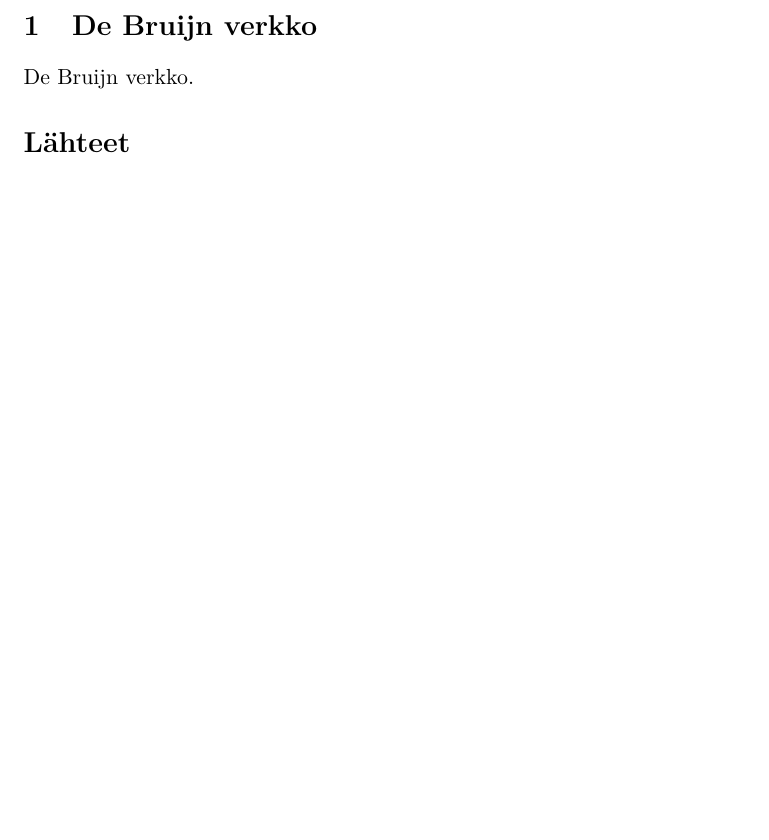
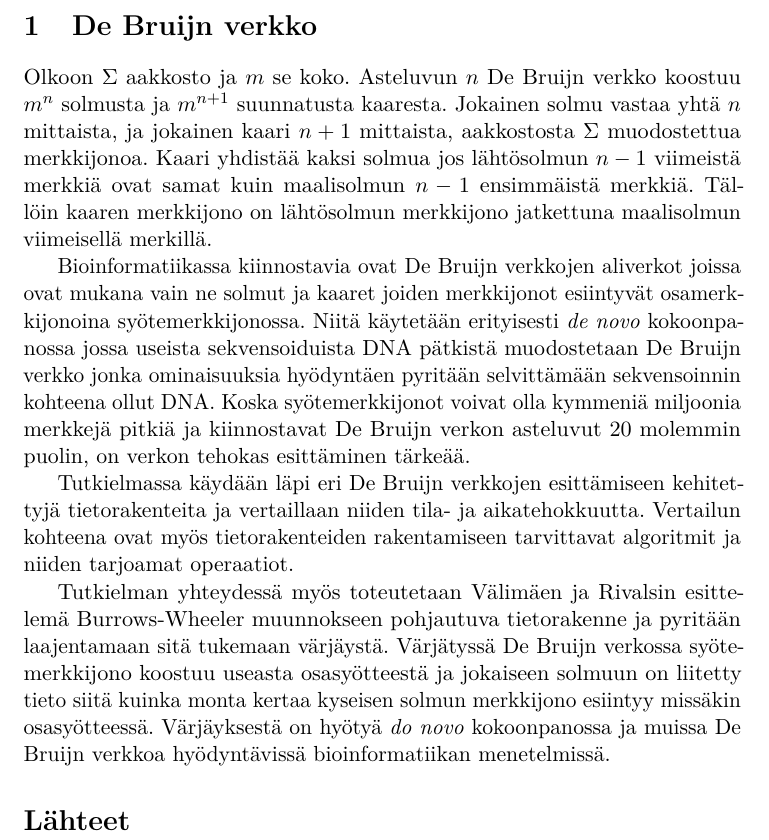
Before and after one commit to rahcola/gradu, a LaTeX document (doc/aihemaarittely.tex): part of page 4 of 4, cut so that both start at the same text, the shorter picture padded with empty space. Compiled offline with pdfLaTeX.

Commit message:
aihemäärittelyn alkua

```diff
--- a/doc/aihemaarittely.tex
+++ b/doc/aihemaarittely.tex
@@ -124,10 +124,35 @@
 
 \section{De Bruijn verkko}
 
-% Write some science here.
+Olkoon \(\Sigma\) aakkosto ja \(m\) se koko. Asteluvun \(n\) De Bruijn verkko
+koostuu \(m^n\) solmusta ja \(m^{n+1}\) suunnatusta kaaresta. Jokainen solmu
+vastaa yhtä \(n\) mittaista, ja jokainen kaari \(n + 1\) mittaista,
+aakkostosta \(\Sigma\) muodostettua merkkijonoa. Kaari yhdistää kaksi solmua
+jos lähtösolmun \(n - 1\) viimeistä merkkiä ovat samat kuin maalisolmun \(n -
+1\) ensimmäistä merkkiä. Tällöin kaaren merkkijono on lähtösolmun merkkijono
+jatkettuna maalisolmun viimeisellä merkillä.
 
-De Bruijn verkko.
+Bioinformatiikassa kiinnostavia ovat De Bruijn verkkojen aliverkot joissa ovat
+mukana vain ne solmut ja kaaret joiden merkkijonot esiintyvät osamerkkijonoina
+syötemerkkijonossa. Niitä käytetään erityisesti \textit{de novo} kokoonpanossa
+jossa useista sekvensoiduista DNA pätkistä muodostetaan De Bruijn verkko jonka
+ominaisuuksia hyödyntäen pyritään selvittämään sekvensoinnin kohteena ollut
+DNA. Koska syötemerkkijonot voivat olla kymmeniä miljoonia merkkejä pitkiä ja
+kiinnostavat De Bruijn verkon asteluvut 20 molemmin puolin, on verkon tehokas
+esittäminen tärkeää.
 
+Tutkielmassa käydään läpi eri De Bruijn verkkojen esittämiseen kehitettyjä
+tietorakenteita ja vertaillaan niiden tila- ja aikatehokkuutta. Vertailun
+kohteena ovat myös tietorakenteiden rakentamiseen tarvittavat algoritmit ja
+niiden tarjoamat operaatiot.
+
+Tutkielman yhteydessä myös toteutetaan Välimäen ja Rivalsin esittelemä
+Burrows-Wheeler muunnokseen pohjautuva tietorakenne ja pyritään laajentamaan
+sitä tukemaan värjäystä. Värjätyssä De Bruijn verkossa syötemerkkijono koostuu
+useasta osasyötteestä ja jokaiseen solmuun on liitetty tieto siitä kuinka
+monta kertaa kyseisen solmun merkkijono esiintyy missäkin osasyötteessä.
+Värjäyksestä on hyötyä \textit{do novo} kokoonpanossa ja muissa De Bruijn
+verkkoa hyödyntävissä bioinformatiikan menetelmissä.
 
 % --- References ---
 %
```
